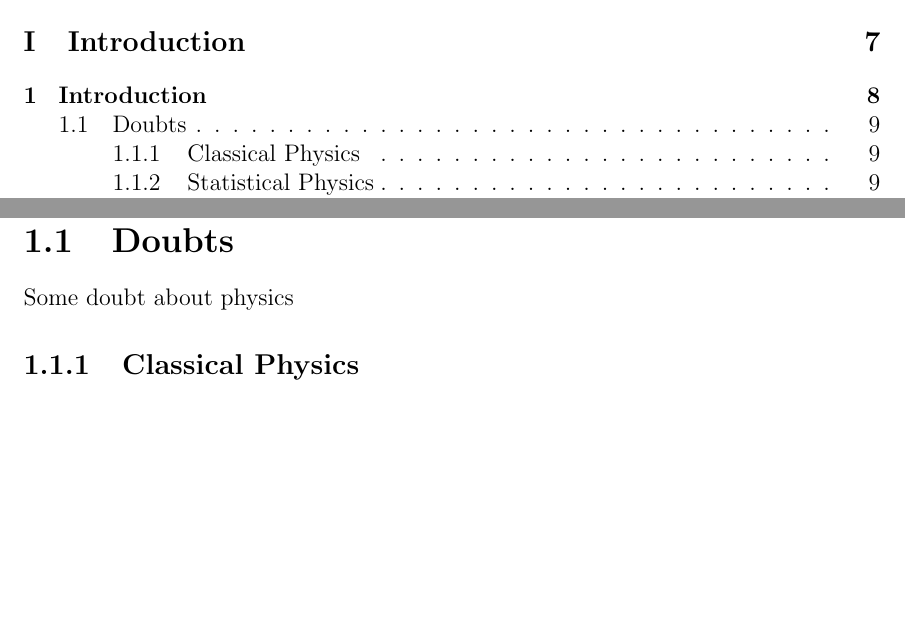
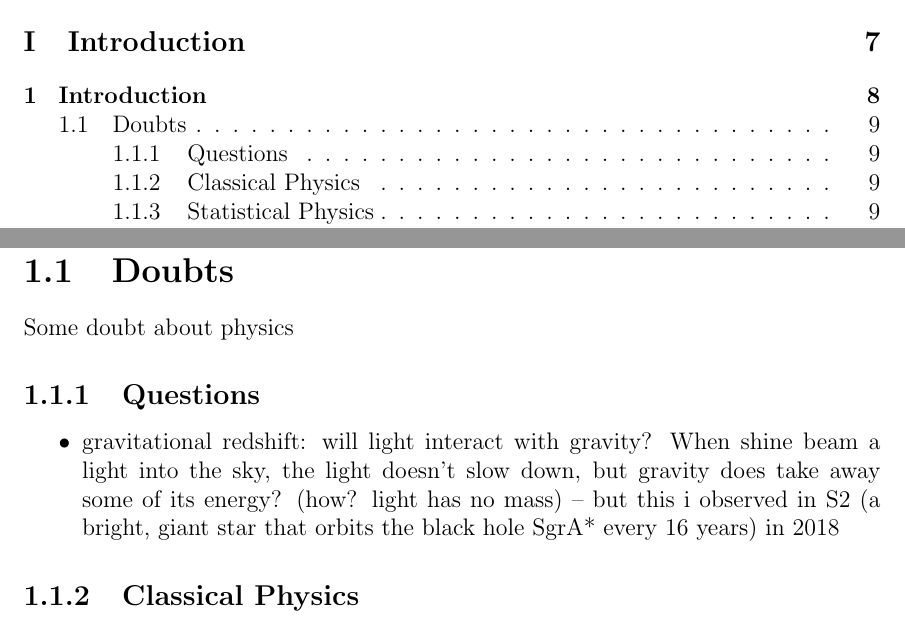
Before and after one commit to Gongzi-Zhang/Physics, a LaTeX thesis (main.tex, which reads doubts.tex): two parts of pages 2 and 10 of 91, joined at a grey line, cut so that both start at the same text, the shorter picture padded with empty space. Compiled offline with pdfLaTeX.

Commit message:
Weekly backup

```diff
--- a/doubts.tex
+++ b/doubts.tex
@@ -3,6 +3,10 @@
 \section{Doubts}
 Some doubt about physics
 
+\subsection{Questions}
+\begin{itemize}
+    \item gravitational redshift: will light interact with gravity? When shine beam a light into the sky, the light doesn't slow down, but gravity does take away some of its energy? (how? light has no mass) -- but this i observed in S2 (a bright, giant star that orbits the black hole SgrA* every 16 years) in 2018
+\end{itemize}
 \subsection{Classical Physics}
 \begin{description}[style=nextline]
     \item [Newton's Second Law]	Why it is relationship between acceleration
```
